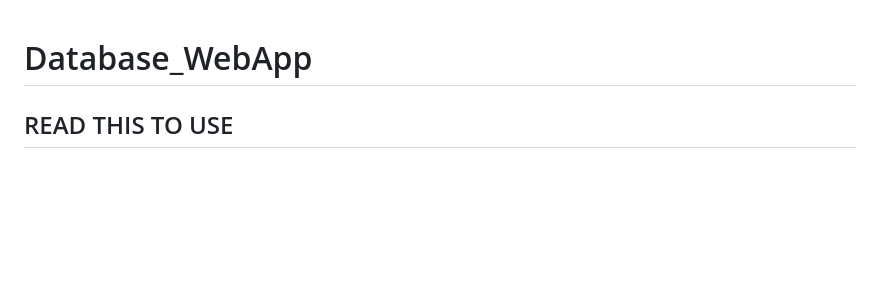
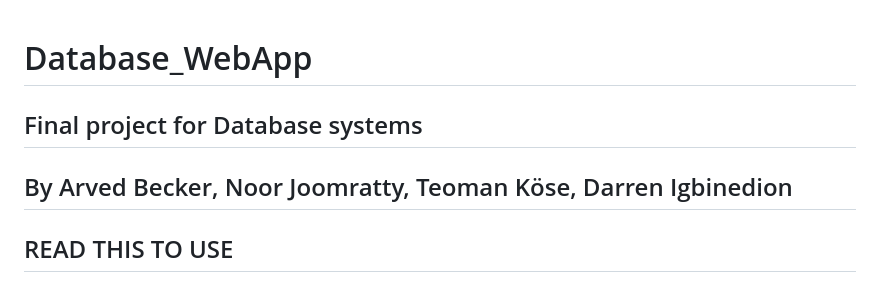
Before and after one commit to noorjoom/database_webapp, a Markdown page: README.md, the part around the change. GitHub-like rendering; blank space fills up the shorter version.

```diff
--- a/README.md
+++ b/README.md
@@ -1,4 +1,6 @@
 # Database_WebApp
+## Final project for Database systems
+## By Arved Becker, Noor Joomratty, Teoman Köse, Darren Igbinedion
 
 ## READ THIS TO USE
 
```
